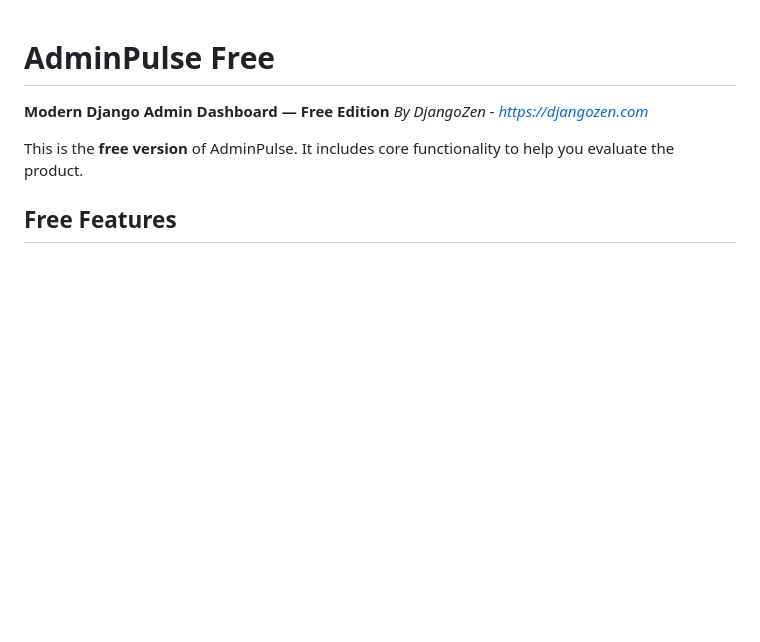
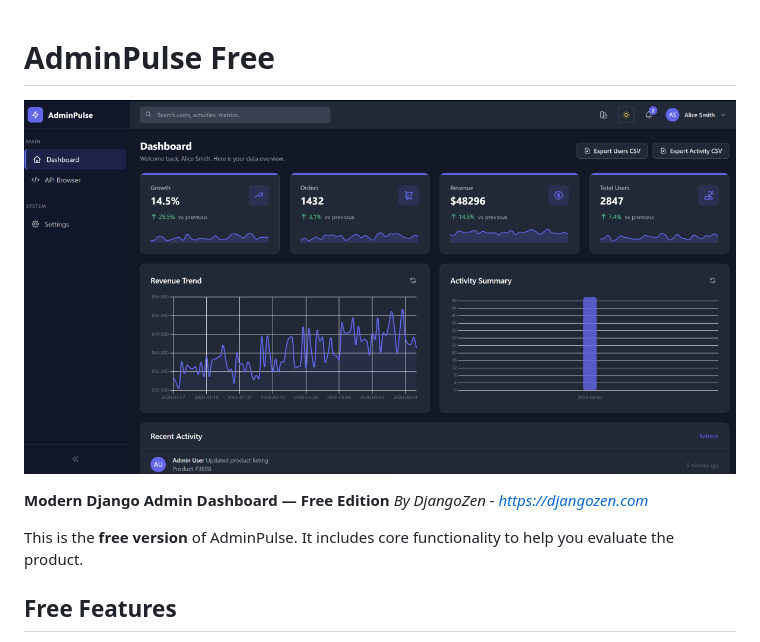
Before and after one commit to DjangoZenDev/adminpulse-free, a Markdown page: README.md, the part around the change. Rendered like a GitHub page; pictures changed too: docs/screenshots/hero.png (added); blank space fills up the shorter version.

Commit message:
Add hero screenshot to README

```diff
--- a/README.md
+++ b/README.md
@@ -1,4 +1,6 @@
 # AdminPulse Free
+
+![adminpulse-free](docs/screenshots/hero.png)
 
 **Modern Django Admin Dashboard — Free Edition**
 *By DjangoZen - https://djangozen.com*
```
